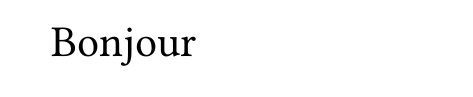
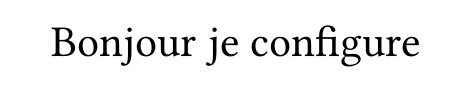
Before and after one commit to Baroukgit/mon-projet-typst, a Typst document (config.typ): part of the page, cut at the place of the change. Compiled offline with Typst 0.15.

Commit message:
Update config.typ
commit 3

```diff
--- a/config.typ
+++ b/config.typ
@@ -1 +1,2 @@
 Bonjour
+je configure
```
